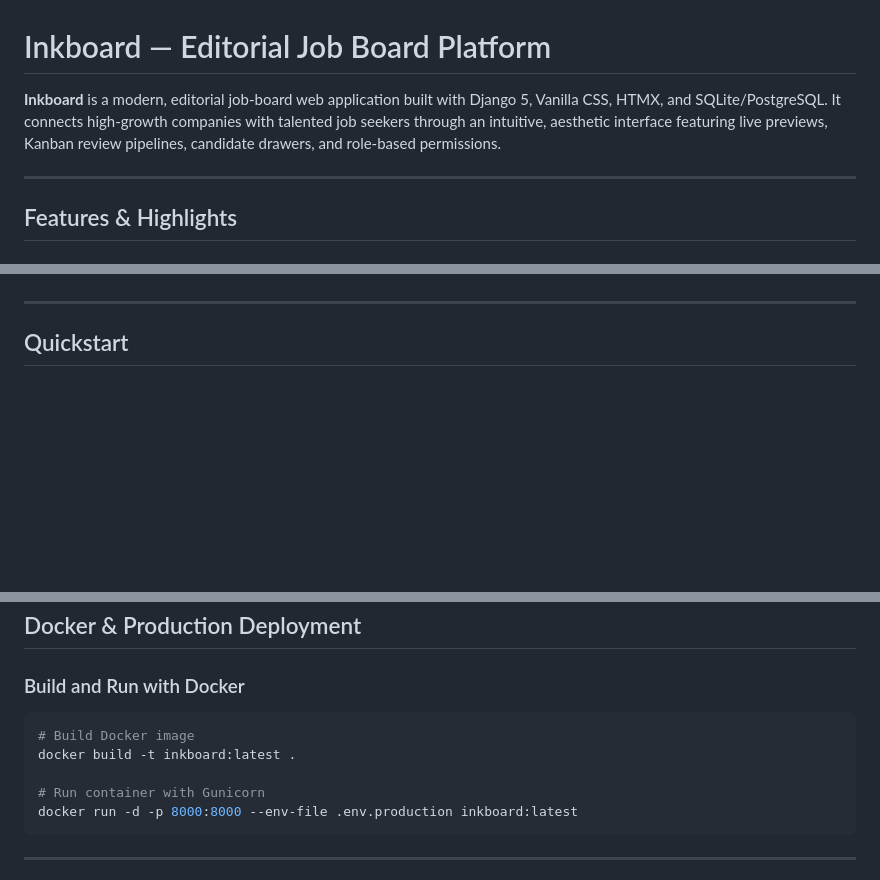
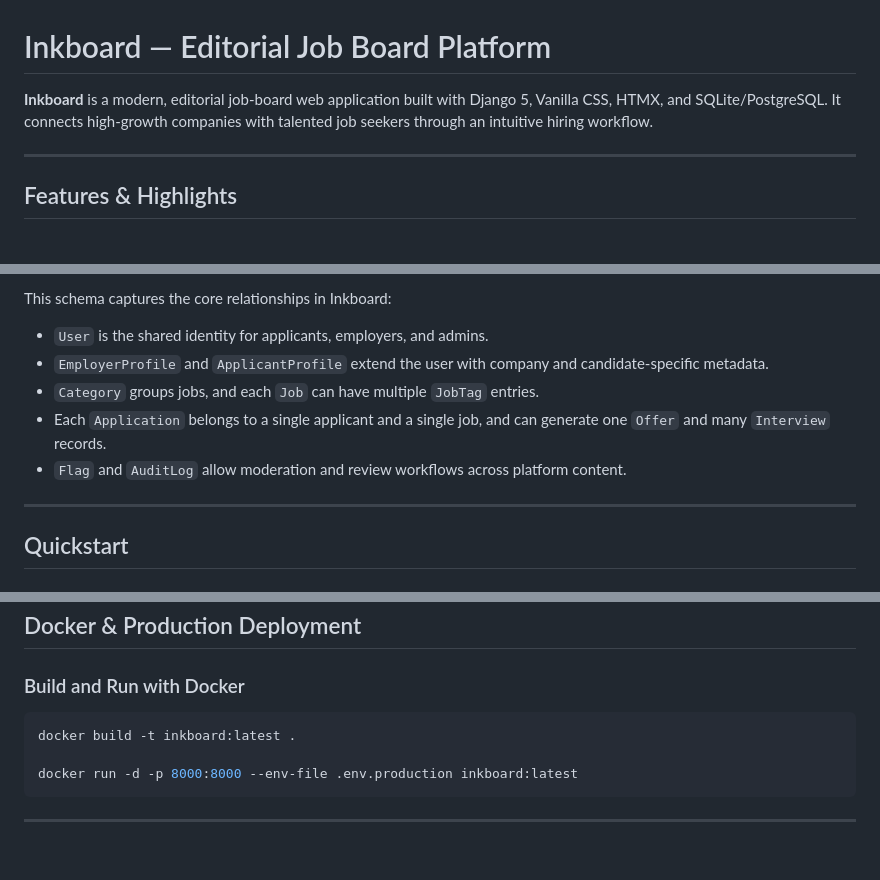
Before and after one commit to xeancoral31-create/jobapplication2026, a Markdown page: README.md, 3 parts joined by grey strips. Drawn GitHub-style; blank space fills up the shorter version.

Commit message:
Add ERD section to README with core data model relationships

````diff
--- a/README.md
+++ b/README.md
@@ -1,6 +1,6 @@
 # Inkboard — Editorial Job Board Platform
 
-**Inkboard** is a modern, editorial job-board web application built with Django 5, Vanilla CSS, HTMX, and SQLite/PostgreSQL. It connects high-growth companies with talented job seekers through an intuitive, aesthetic interface featuring live previews, Kanban review pipelines, candidate drawers, and role-based permissions.
+**Inkboard** is a modern, editorial job-board web application built with Django 5, Vanilla CSS, HTMX, and SQLite/PostgreSQL. It connects high-growth companies with talented job seekers through an intuitive hiring workflow.
 
 ---
 
@@ -37,3 +63,9 @@
+This schema captures the core relationships in Inkboard:
+- `User` is the shared identity for applicants, employers, and admins.
+- `EmployerProfile` and `ApplicantProfile` extend the user with company and candidate-specific metadata.
+- `Category` groups jobs, and each `Job` can have multiple `JobTag` entries.
+- Each `Application` belongs to a single applicant and a single job, and can generate one `Offer` and many `Interview` records.
+- `Flag` and `AuditLog` allow moderation and review workflows across platform content.
 
 ---
 
@@ -92,10 +124,8 @@ When seeded via `python manage.py seed_demo`, the following accounts are ready t
 
 ### Build and Run with Docker
 ```bash
-# Build Docker image
 docker build -t inkboard:latest .
 
-# Run container with Gunicorn
 docker run -d -p 8000:8000 --env-file .env.production inkboard:latest
 ```
 
````
Also changed, not shown: other parts of README.md (+26 -0 lines).
